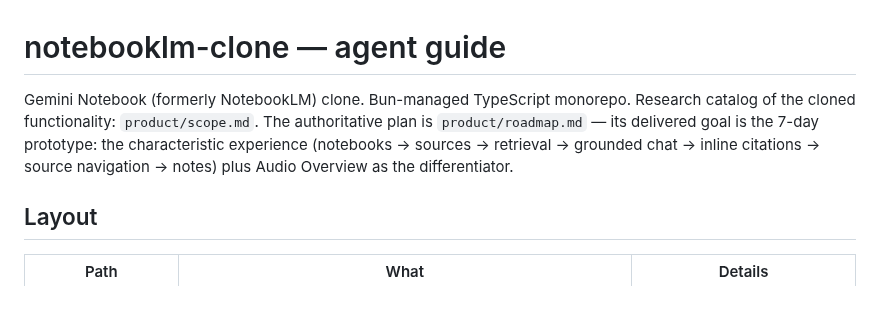
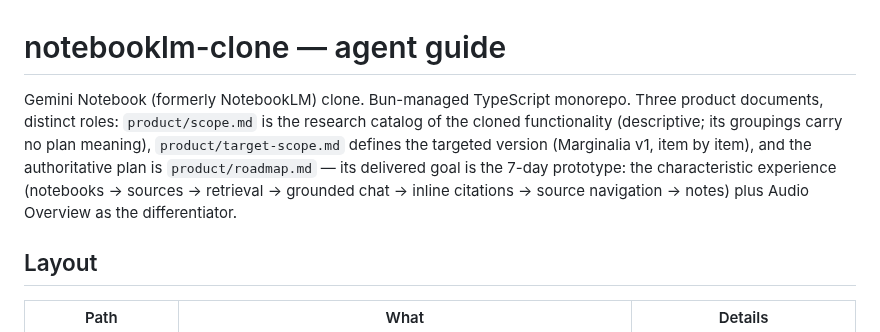
Before and after one commit to DonHeidi/notebooklm-clone, a Markdown page: AGENTS.md, the part around the change. Rendered like a GitHub page; blank space fills up the shorter version.

Commit message:
docs(product): align roadmap, faq, and agent guide with the three-document set
Co-Authored-By: Claude Fable 5 <noreply@anthropic.com>

```diff
--- a/AGENTS.md
+++ b/AGENTS.md
@@ -1,11 +1,14 @@
 # notebooklm-clone — agent guide
 
 Gemini Notebook (formerly NotebookLM) clone. Bun-managed TypeScript monorepo.
-Research catalog of the cloned functionality: `product/scope.md`. The
-authoritative plan is `product/roadmap.md` — its delivered goal is the 7-day
-prototype: the characteristic experience (notebooks → sources → retrieval →
-grounded chat → inline citations → source navigation → notes) plus Audio
-Overview as the differentiator.
+Three product documents, distinct roles: `product/scope.md` is the research
+catalog of the cloned functionality (descriptive; its groupings carry no
+plan meaning), `product/target-scope.md` defines the targeted version
+(Marginalia v1, item by item), and the authoritative plan is
+`product/roadmap.md` — its delivered goal is the 7-day prototype: the
+characteristic experience (notebooks → sources → retrieval → grounded chat →
+inline citations → source navigation → notes) plus Audio Overview as the
+differentiator.
 
 ## Layout
 
```
Also changed, not shown: product/faq.md (+1 -1 lines), product/roadmap.md (+6 -4 lines).
